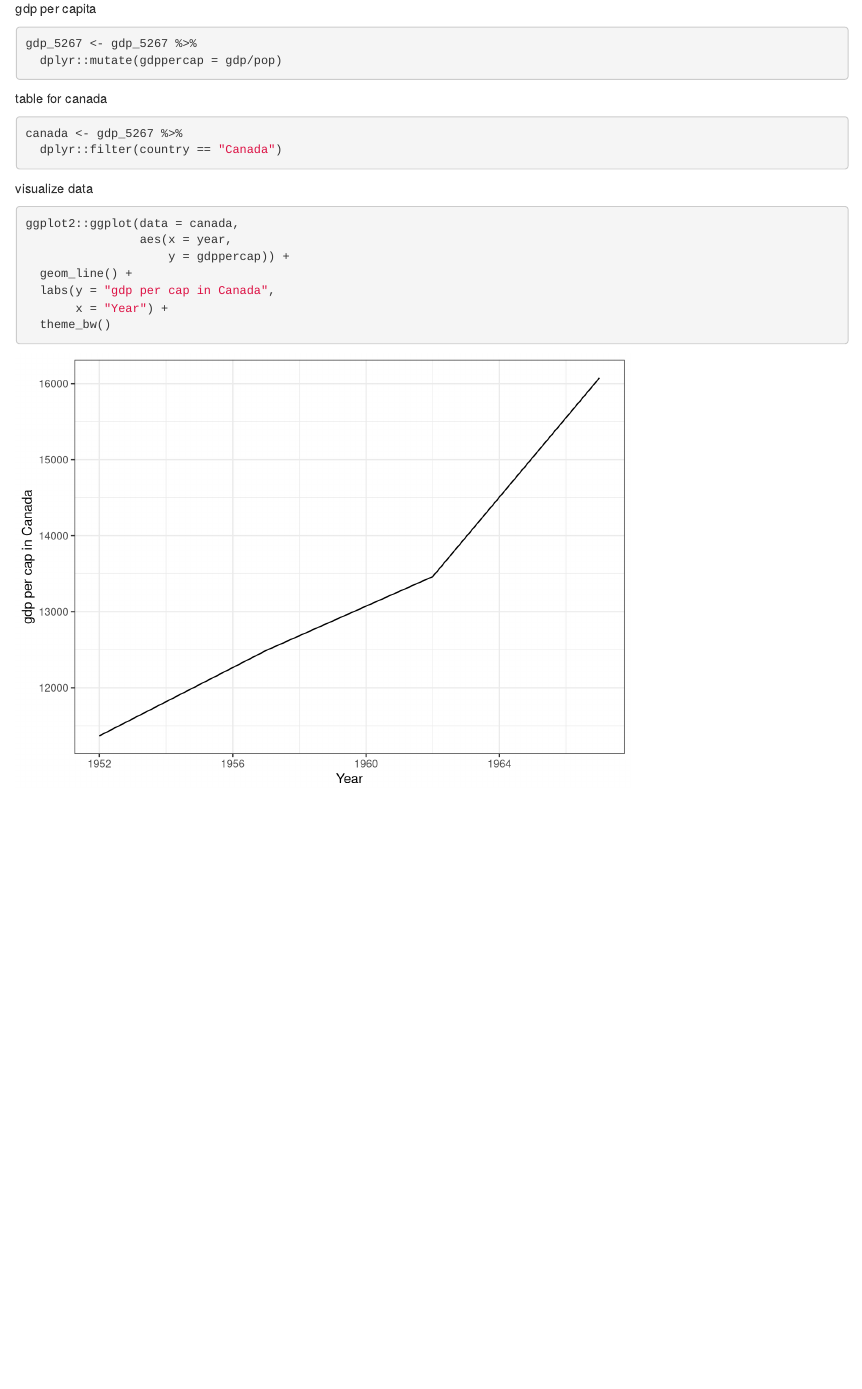
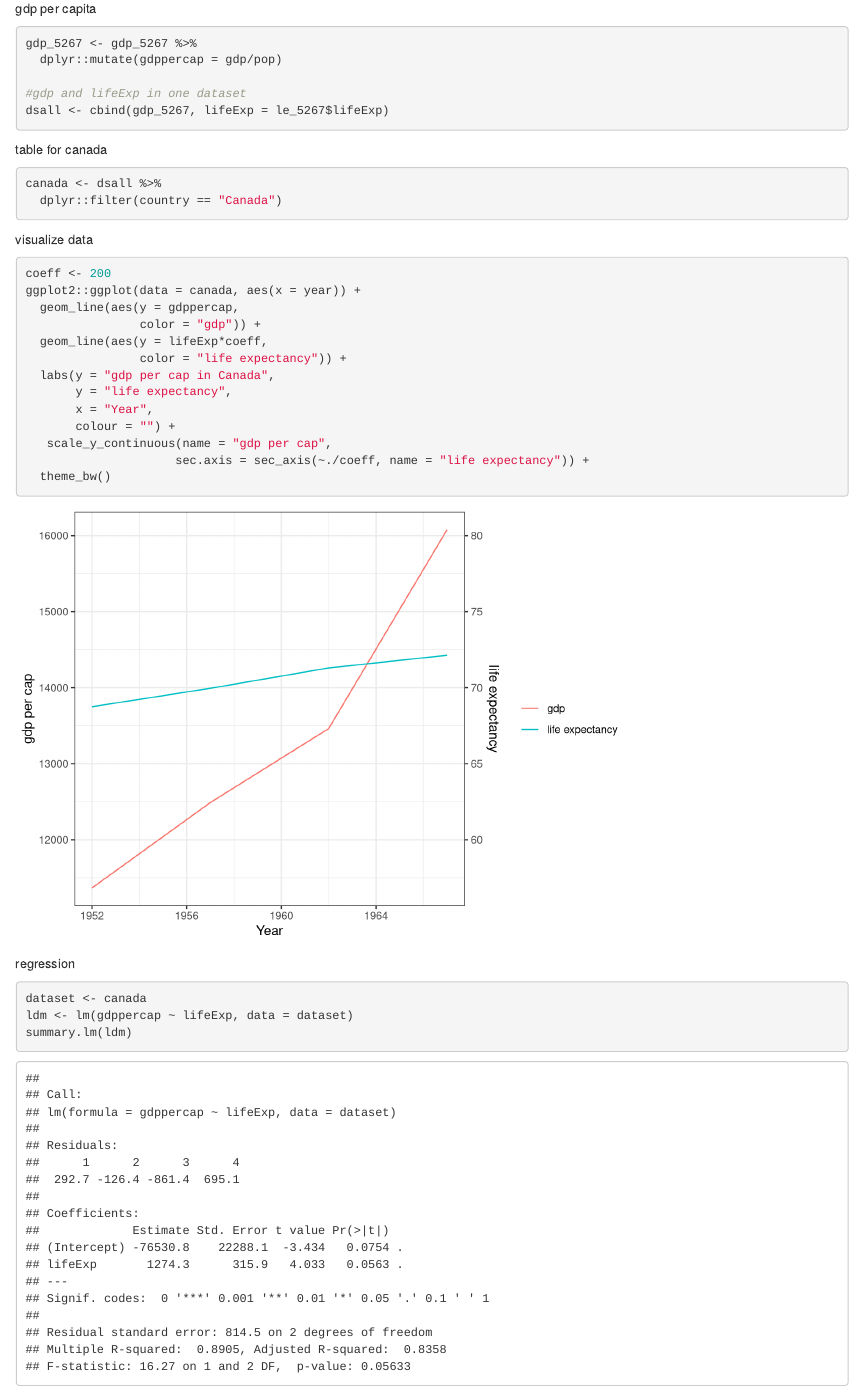
Before and after one commit to justineschoenbacher/JustineSchoenbacher570Repo, an R Markdown document (Reproducability Assignment/570 Reproducability Schoenbacher.Rmd): the page in a window 1100 px wide, from 600 px down before the commit and from 830 px down after it, so that both start at the same text. Rendered offline with R 4.5, knitr and Pandoc, with nearby package versions.

Commit message:
reproducability assignment completed

````diff
--- a/Reproducability Assignment/570 Reproducability Schoenbacher.Rmd
+++ b/Reproducability Assignment/570 Reproducability Schoenbacher.Rmd
@@ -19,18 +21,32 @@ gdp_5267 <- gdp_5267 %>%
+#gdp and lifeExp in one dataset
+dsall <- cbind(gdp_5267, lifeExp = le_5267$lifeExp)
 ```
 
 table for canada
 ```{r}
-canada <- gdp_5267 %>%
+canada <- dsall %>%
   dplyr::filter(country == "Canada")
 ```
 
 visualize data
 ```{r}
-ggplot2::ggplot(data = canada,
-                aes(x = year,
-                    y = gdppercap)) +
-  geom_line() +
+coeff <- 200
+ggplot2::ggplot(data = canada, aes(x = year)) +
+  geom_line(aes(y = gdppercap,
+                color = "gdp")) +
+  geom_line(aes(y = lifeExp*coeff,
+                color = "life expectancy")) +
   labs(y = "gdp per cap in Canada",
-       x = "Year") +
+       y = "life expectancy",
+       x = "Year",
+       colour = "") +
+   scale_y_continuous(name = "gdp per cap",
+                     sec.axis = sec_axis(~./coeff, name = "life expectancy")) +
   theme_bw()
 ```
+regression
+```{r}
+dataset <- canada
+ldm <- lm(gdppercap ~ lifeExp, data = dataset)
+summary.lm(ldm)
+```
````
Also changed, not shown: Reproducability Assignment/570 Reproducability Schoenbacher.Rmd (2 more changed lines).
